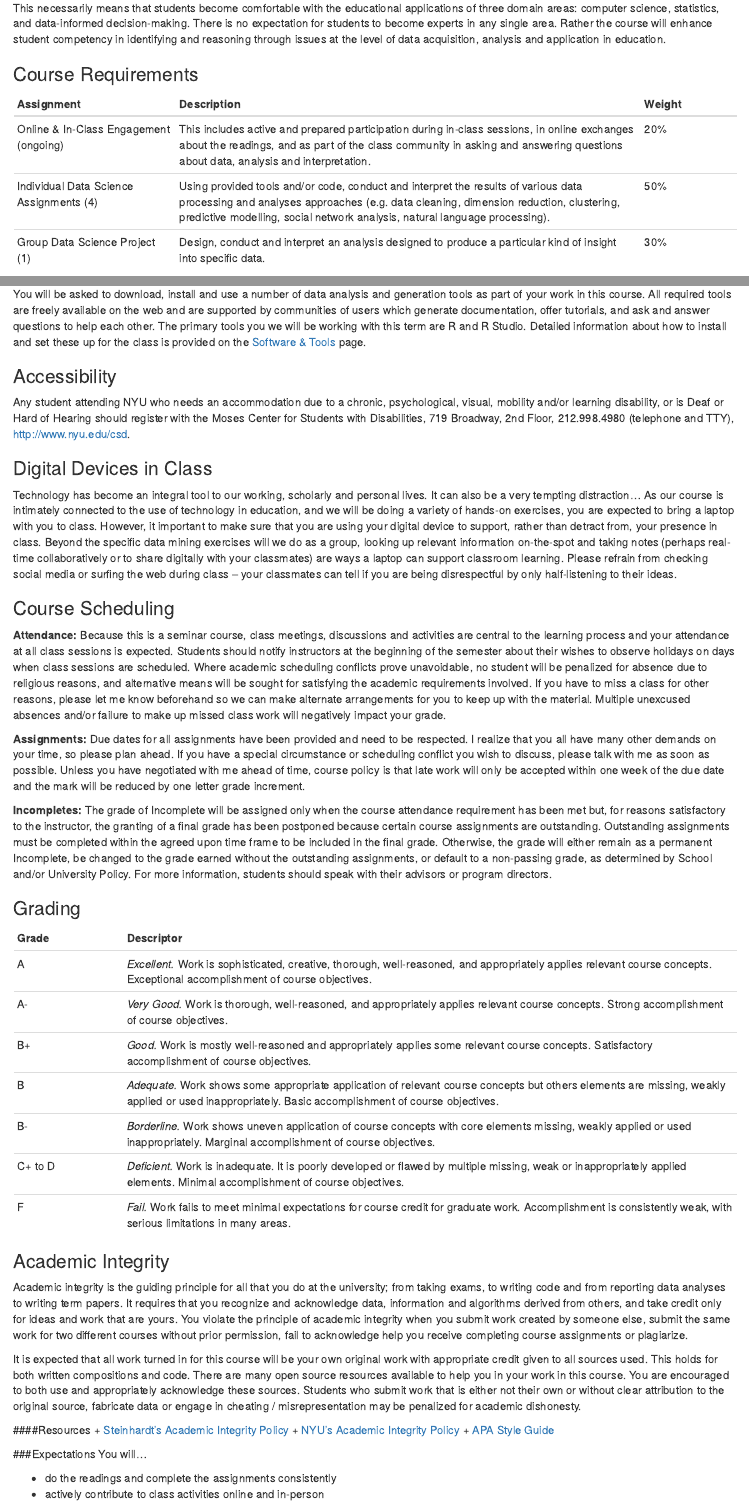
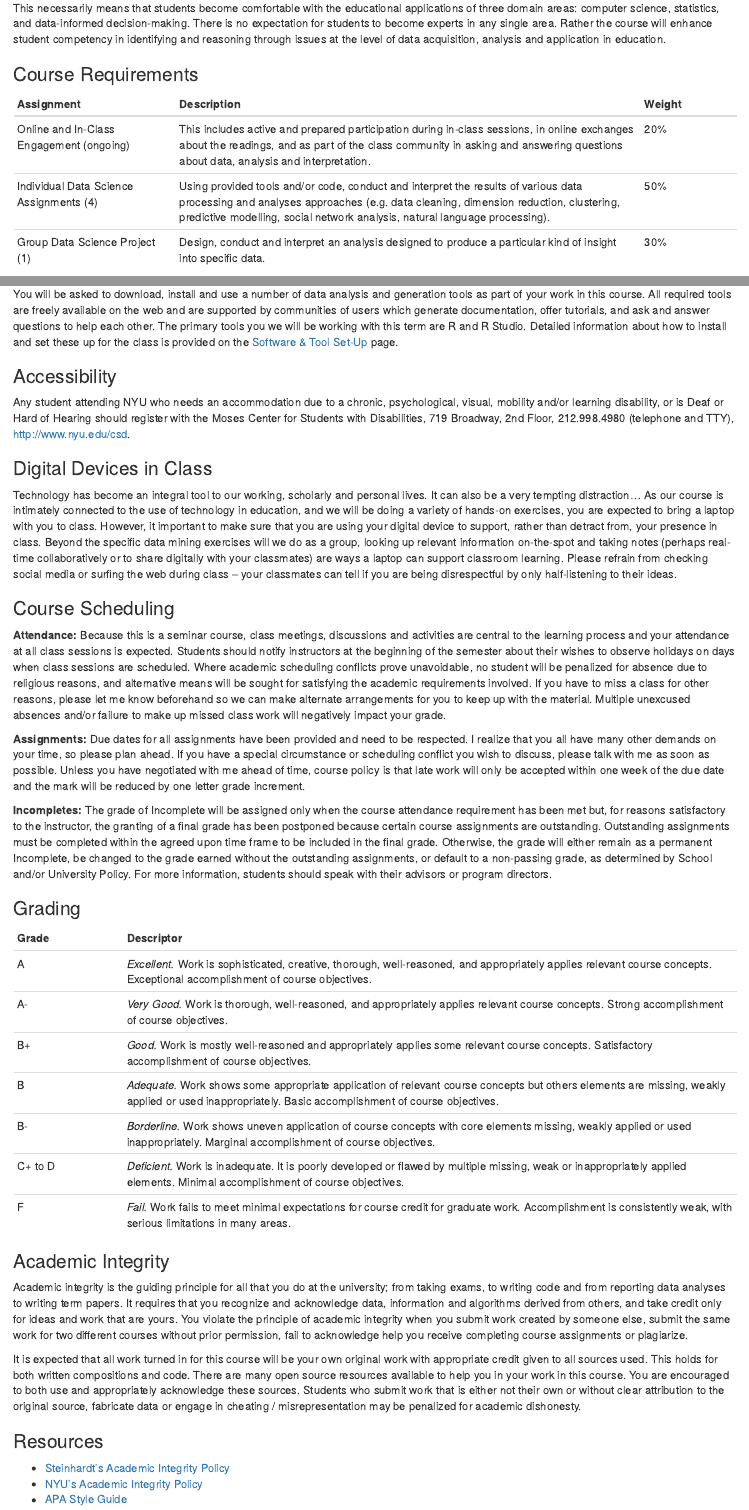
Before and after one commit to sr4918/syllabus, an R Markdown document (README.Rmd): the page in a window 1100 px wide, from 740 px down, and a second part further down, joined at a grey line. Rendered offline with R 4.5, knitr and Pandoc, with nearby package versions.

Commit message:
2018 Syllabus Revisions v2

```diff
--- a/README.Rmd
+++ b/README.Rmd
@@ -28,7 +28,7 @@ This necessarily means that students become comfortable with the educational app
 ### Course Requirements
 Assignment|Description|Weight
 ----------|----------------------------|------
-Online & In-Class Engagement (ongoing)	| This includes active and prepared participation during in-class sessions, in online exchanges about the readings, and as part of the class community in asking and answering questions about data, analysis and interpretation. |	20%
+Online and In-Class Engagement (ongoing)	| This includes active and prepared participation during in-class sessions, in online exchanges about the readings, and as part of the class community in asking and answering questions about data, analysis and interpretation. |	20%
 Individual Data Science Assignments (4) |	Using provided tools and/or code, conduct and interpret the results of various data processing and analyses approaches (e.g. data cleaning, dimension reduction, clustering, predictive modelling, social network analysis, natural language processing). |	50%
 Group Data Science Project (1)	| Design, conduct and interpret an analysis designed to produce a particular kind of insight into specific data. |	30%
 
@@ -50,7 +50,7 @@ Each week that readings are assigned, you are expected to discuss the key ideas
   + *Connected* to what has been said already.
 
 ### Software
-You will be asked to download, install and use a number of data analysis and generation tools as part of your work in this course. All required tools are freely available on the web and are supported by communities of users which generate documentation, offer tutorials, and ask and answer questions to help each other. The primary tools you we will be working with this term are R and R Studio. Detailed information about how to install and set these up for the class is provided on the [Software & Tools](SoftwareandTools.Rmd) page.
+You will be asked to download, install and use a number of data analysis and generation tools as part of your work in this course. All required tools are freely available on the web and are supported by communities of users which generate documentation, offer tutorials, and ask and answer questions to help each other. The primary tools you we will be working with this term are R and R Studio. Detailed information about how to install and set these up for the class is provided on the [Software &  Tool Set-Up](https://github.com/learninganalytics-datascience-edu/syllabus/blob/master/SoftwareAndTools.Rmd) page.
 
 ### Accessibility
 Any student attending NYU who needs an accommodation due to a chronic, psychological, visual, mobility and/or learning disability, or is Deaf or Hard of Hearing should register with the Moses Center for Students with Disabilities, 719 Broadway, 2nd Floor, 212.998.4980 (telephone and TTY), <http://www.nyu.edu/csd>.
@@ -81,12 +81,12 @@ Academic integrity is the guiding principle for all that you do at the universit
 
 It is expected that all work turned in for this course will be your own original work with appropriate credit given to all sources used. This holds for both written compositions and code. There are many open source resources available to help you in your work in this course. You are encouraged to both use and appropriately acknowledge these sources. Students who submit work that is either not their own or without clear attribution to the original source, fabricate data or engage in cheating / misrepresentation may be penalized for academic dishonesty.
 
-####Resources
+### Resources
   +	[Steinhardt’s Academic Integrity Policy](http://steinhardt.nyu.edu/policies/academic_integrity)
   + [NYU’s Academic Integrity Policy](http://www.nyu.edu/about/policies-guidelines-compliance/policies-and-guidelines/academic-integrity-for-students-at-nyu.html)
   +	[APA Style Guide](http://guides.nyu.edu/apa)
 
-###Expectations
+### Expectations
 You will…
 
 + do the readings and complete the assignments consistently
```
